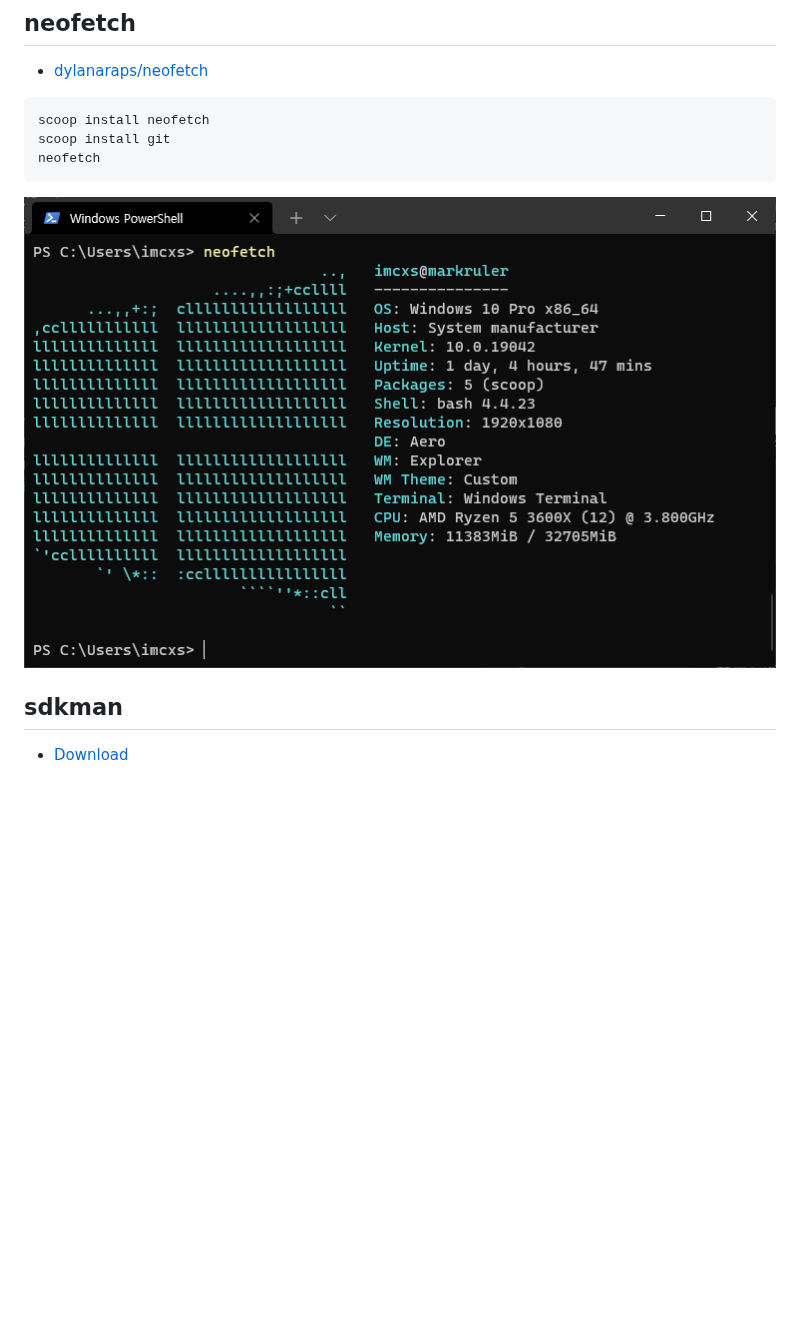
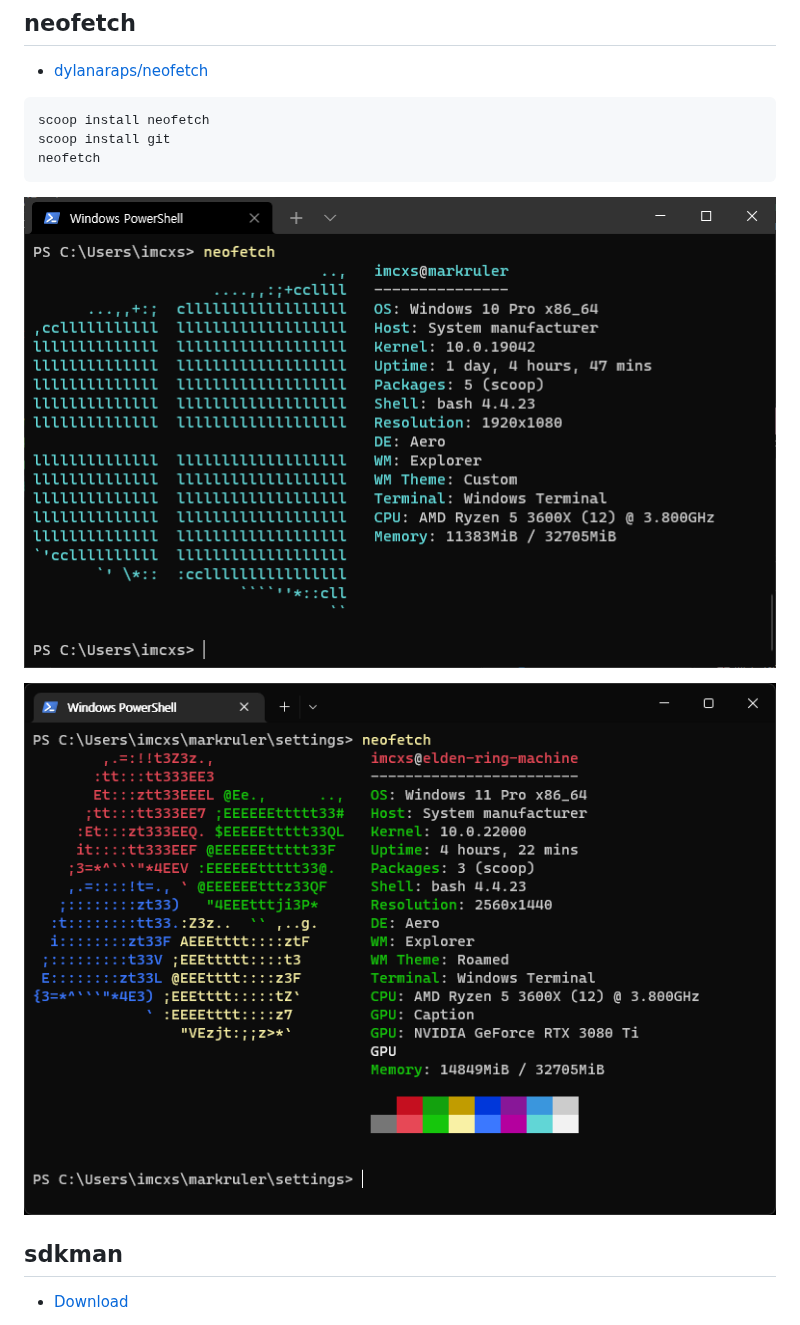
Before and after one commit to markruler/settings, a Markdown page: os/windows.md, the part around the change. Drawn GitHub-style; pictures changed too: images/windows11-neofetch.png (added); blank space fills up the shorter version.

Commit message:
Windows 11 neofetch

````diff
--- a/os/windows.md
+++ b/os/windows.md
@@ -159,7 +159,9 @@ scoop install git
 neofetch
 ```
 
-![windows10-neofetch.png](../images/windows10-neofetch.png)
+![Windows 10 neofetch](../images/windows10-neofetch.png)
+
+![Windows 11 neofetch](../images/windows11-neofetch.png)
 
 ## sdkman
 
````
